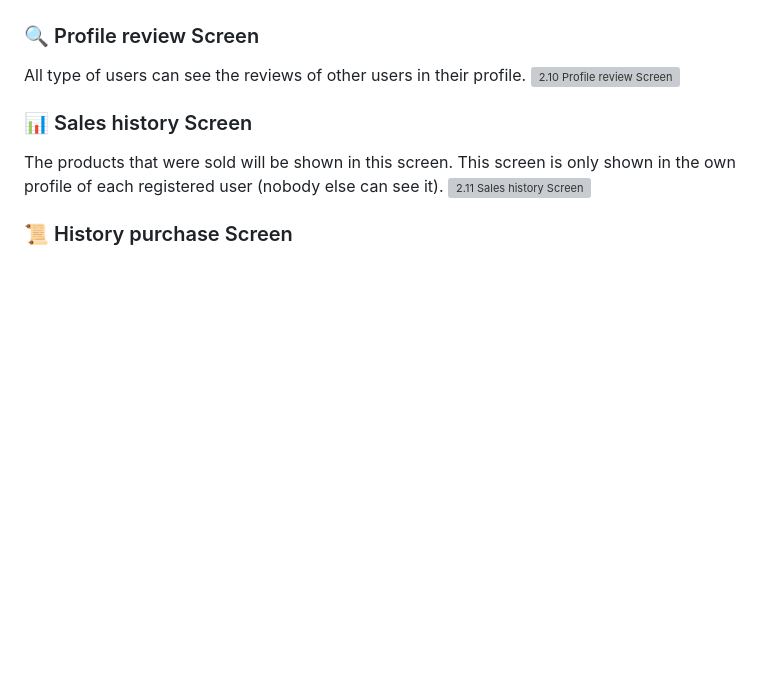
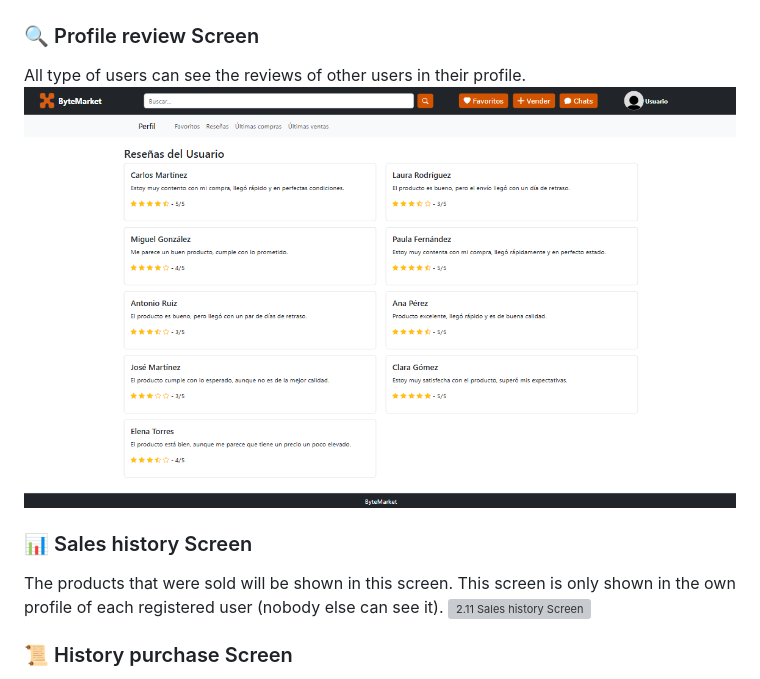
Before and after one commit to CodeURJC-DAW-2024-25/webapp04, a Markdown page: README.md, the part around the change. GitHub-like rendering; pictures changed too: Capturas/ReseñasPerfil.png (added); blank space fills up the shorter version; grey boxes are pictures that could not be loaded.

Commit message:
final update readme

```diff
--- a/README.md
+++ b/README.md
@@ -140,7 +140,7 @@ Some user (registered) information can be modified. This screen is only shown in
 
 ###  🔍 Profile review Screen
 All type of users can see the reviews of other users in their profile.
-![*2.10 Profile review Screen*](./Capturas/.PNG)
+![*2.10 Profile review Screen*](./Capturas/ReseñasPerfil.png)
 
 ### 📊 Sales history  Screen
 The products that were sold will be shown in this screen. This screen is only shown in the own profile of each registered user (nobody else can see it).
```
